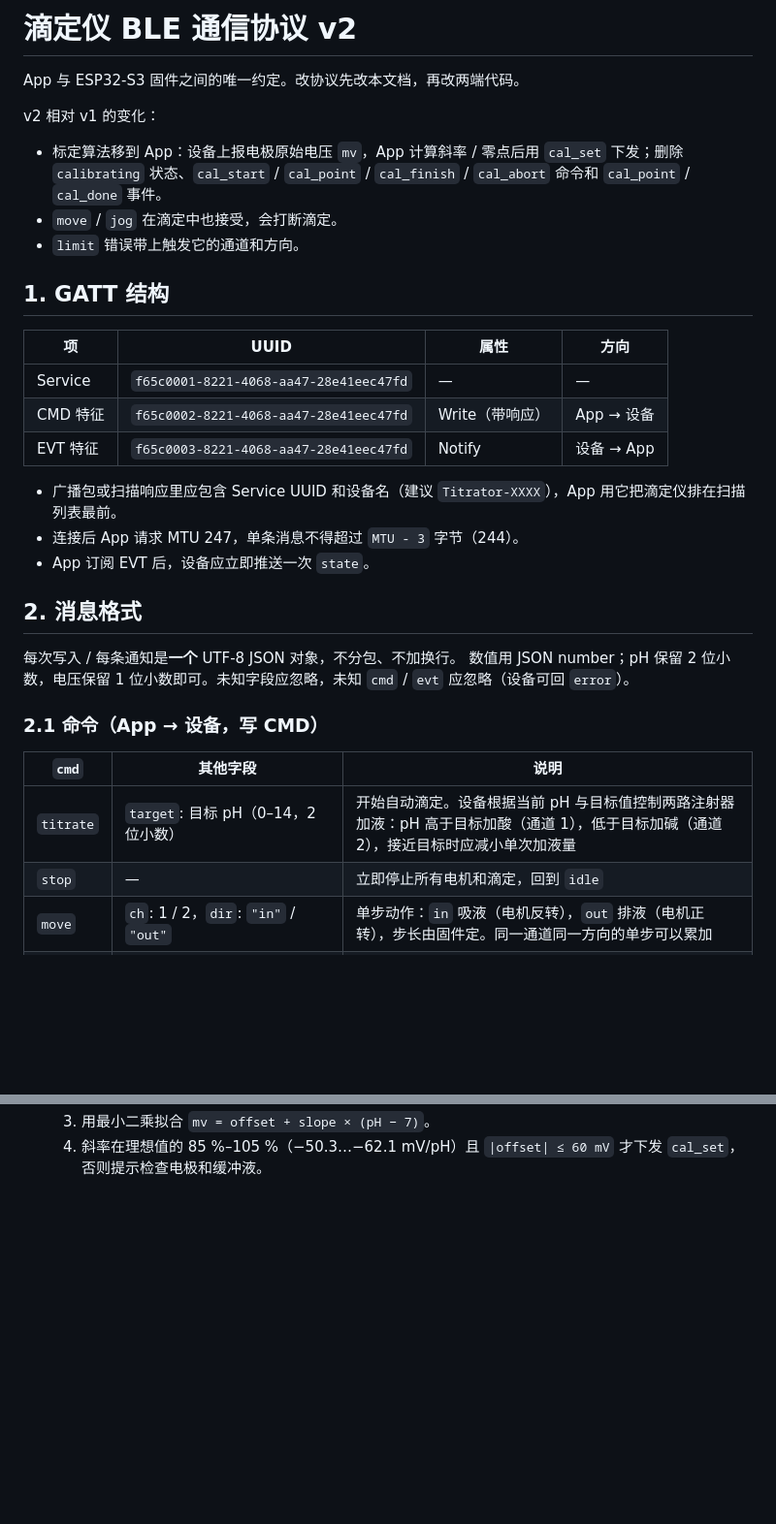
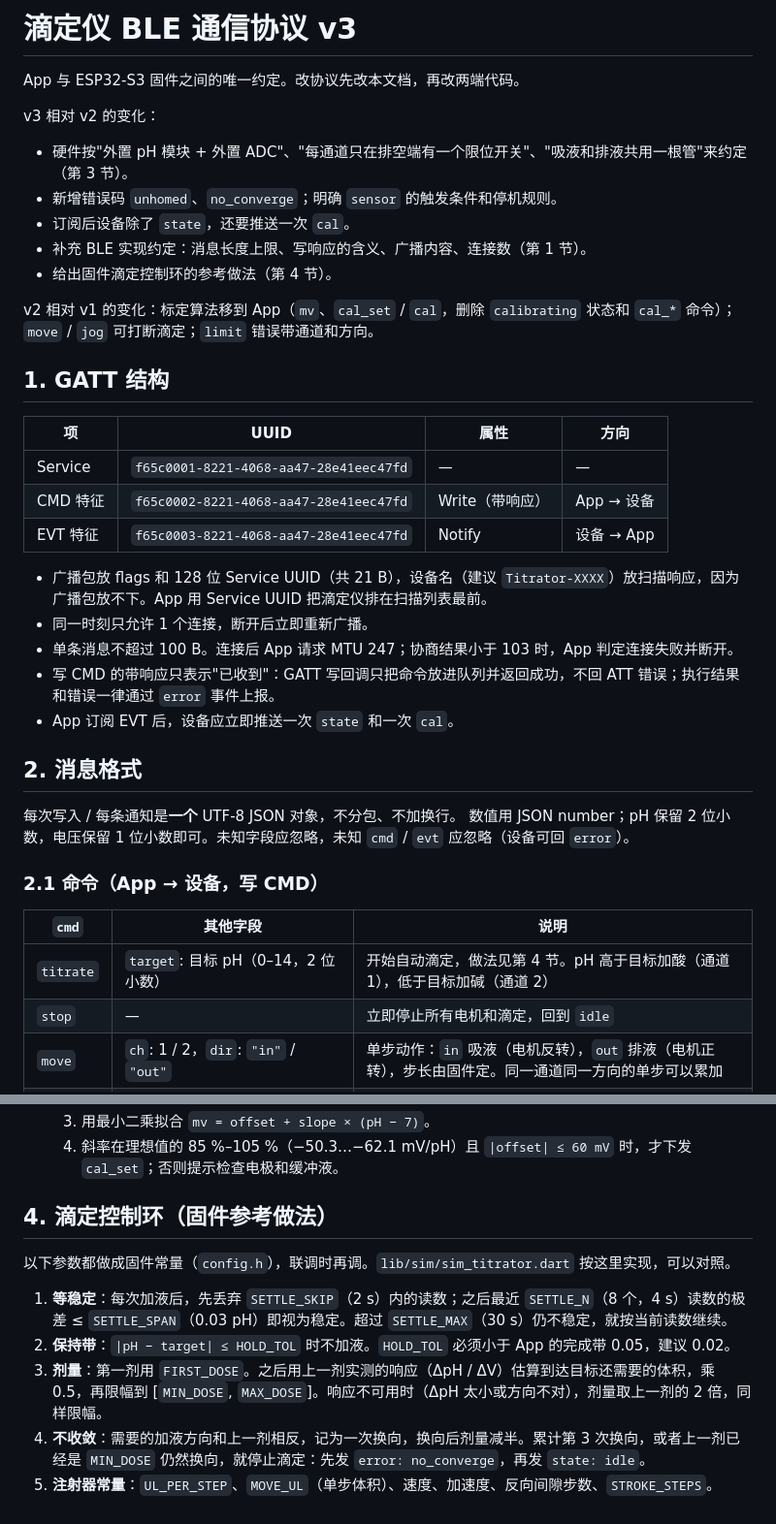
Before and after one commit to xueyu-code/Titration_prj, a Markdown page: docs/protocol.md, 2 parts joined by grey strips. Shown at 97% size. Rendered like a GitHub page; blank space fills up the shorter version.

```diff
--- a/docs/protocol.md
+++ b/docs/protocol.md
@@ -1,11 +1,15 @@
-# 滴定仪 BLE 通信协议 v2
+# 滴定仪 BLE 通信协议 v3
 
 App 与 ESP32-S3 固件之间的唯一约定。改协议先改本文档，再改两端代码。
 
-v2 相对 v1 的变化：
-- 标定算法移到 App：设备上报电极原始电压 `mv`，App 计算斜率 / 零点后用 `cal_set` 下发；删除 `calibrating` 状态、`cal_start` / `cal_point` / `cal_finish` / `cal_abort` 命令和 `cal_point` / `cal_done` 事件。
-- `move` / `jog` 在滴定中也接受，会打断滴定。
-- `limit` 错误带上触发它的通道和方向。
+v3 相对 v2 的变化：
+- 硬件按"外置 pH 模块 + 外置 ADC"、"每通道只在排空端有一个限位开关"、"吸液和排液共用一根管"来约定（第 3 节）。
+- 新增错误码 `unhomed`、`no_converge`；明确 `sensor` 的触发条件和停机规则。
+- 订阅后设备除了 `state`，还要推送一次 `cal`。
+- 补充 BLE 实现约定：消息长度上限、写响应的含义、广播内容、连接数（第 1 节）。
+- 给出固件滴定控制环的参考做法（第 4 节）。
+
+v2 相对 v1 的变化：标定算法移到 App（`mv`、`cal_set` / `cal`，删除 `calibrating` 状态和 `cal_*` 命令）；`move` / `jog` 可打断滴定；`limit` 错误带通道和方向。
 
 ## 1. GATT 结构
 
@@ -15,9 +19,11 @@ v2 相对 v1 的变化：
 | CMD 特征 | `f65c0002-8221-4068-aa47-28e41eec47fd` | Write（带响应） | App → 设备 |
 | EVT 特征 | `f65c0003-8221-4068-aa47-28e41eec47fd` | Notify | 设备 → App |
 
-- 广播包或扫描响应里应包含 Service UUID 和设备名（建议 `Titrator-XXXX`），App 用它把滴定仪排在扫描列表最前。
-- 连接后 App 请求 MTU 247，单条消息不得超过 `MTU - 3` 字节（244）。
-- App 订阅 EVT 后，设备应立即推送一次 `state`。
+- 广播包放 flags 和 128 位 Service UUID（共 21 B），设备名（建议 `Titrator-XXXX`）放扫描响应，因为广播包放不下。App 用 Service UUID 把滴定仪排在扫描列表最前。
+- 同一时刻只允许 1 个连接，断开后立即重新广播。
+- 单条消息不超过 100 B。连接后 App 请求 MTU 247；协商结果小于 103 时，App 判定连接失败并断开。
+- 写 CMD 的带响应只表示"已收到"：GATT 写回调只把命令放进队列并返回成功，不回 ATT 错误；执行结果和错误一律通过 `error` 事件上报。
+- App 订阅 EVT 后，设备应立即推送一次 `state` 和一次 `cal`。
 
 ## 2. 消息格式
 
@@ -28,7 +34,7 @@ v2 相对 v1 的变化：
 
 | `cmd` | 其他字段 | 说明 |
 |---|---|---|
-| `titrate` | `target`: 目标 pH（0–14，2 位小数） | 开始自动滴定。设备根据当前 pH 与目标值控制两路注射器加液：pH 高于目标加酸（通道 1），低于目标加碱（通道 2），接近目标时应减小单次加液量 |
+| `titrate` | `target`: 目标 pH（0–14，2 位小数） | 开始自动滴定，做法见第 4 节。pH 高于目标加酸（通道 1），低于目标加碱（通道 2） |
 | `stop` | — | 立即停止所有电机和滴定，回到 `idle` |
 | `move` | `ch`: 1 / 2，`dir`: `"in"` / `"out"` | 单步动作：`in` 吸液（电机反转），`out` 排液（电机正转），步长由固件定。同一通道同一方向的单步可以累加 |
 | `jog` | 同 `move` | 持续动作。App 在按住按钮期间每 300 ms 重发一次；设备超过 1000 ms 未收到新的 `jog` 必须自动停止 |
@@ -84,2 +104,12 @@ pH = 7 + (mv − offset) / slope
   3. 用最小二乘拟合 `mv = offset + slope × (pH − 7)`。
-  4. 斜率在理想值的 85 %–105 %（−50.3…−62.1 mV/pH）且 `|offset| ≤ 60 mV` 才下发 `cal_set`，否则提示检查电极和缓冲液。
+  4. 斜率在理想值的 85 %–105 %（−50.3…−62.1 mV/pH）且 `|offset| ≤ 60 mV` 时，才下发 `cal_set`；否则提示检查电极和缓冲液。
+
+## 4. 滴定控制环（固件参考做法）
+
+以下参数都做成固件常量（`config.h`），联调时再调。`lib/sim/sim_titrator.dart` 按这里实现，可以对照。
+
+1. **等稳定**：每次加液后，先丢弃 `SETTLE_SKIP`（2 s）内的读数；之后最近 `SETTLE_N`（8 个，4 s）读数的极差 ≤ `SETTLE_SPAN`（0.03 pH）即视为稳定。超过 `SETTLE_MAX`（30 s）仍不稳定，就按当前读数继续。
+2. **保持带**：`|pH − target| ≤ HOLD_TOL` 时不加液。`HOLD_TOL` 必须小于 App 的完成带 0.05，建议 0.02。
+3. **剂量**：第一剂用 `FIRST_DOSE`。之后用上一剂实测的响应（ΔpH / ΔV）估算到达目标还需要的体积，乘 0.5，再限幅到 [`MIN_DOSE`, `MAX_DOSE`]。响应不可用时（ΔpH 太小或方向不对），剂量取上一剂的 2 倍，同样限幅。
+4. **不收敛**：需要的加液方向和上一剂相反，记为一次换向，换向后剂量减半。累计第 3 次换向，或者上一剂已经是 `MIN_DOSE` 仍然换向，就停止滴定：先发 `error: no_converge`，再发 `state: idle`。
+5. **注射器常量**：`UL_PER_STEP`、`MOVE_UL`（单步体积）、速度、加速度、反向间隙步数、`STROKE_STEPS`。
```
Also changed, not shown: other parts of docs/protocol.md (+26 -12 lines).
